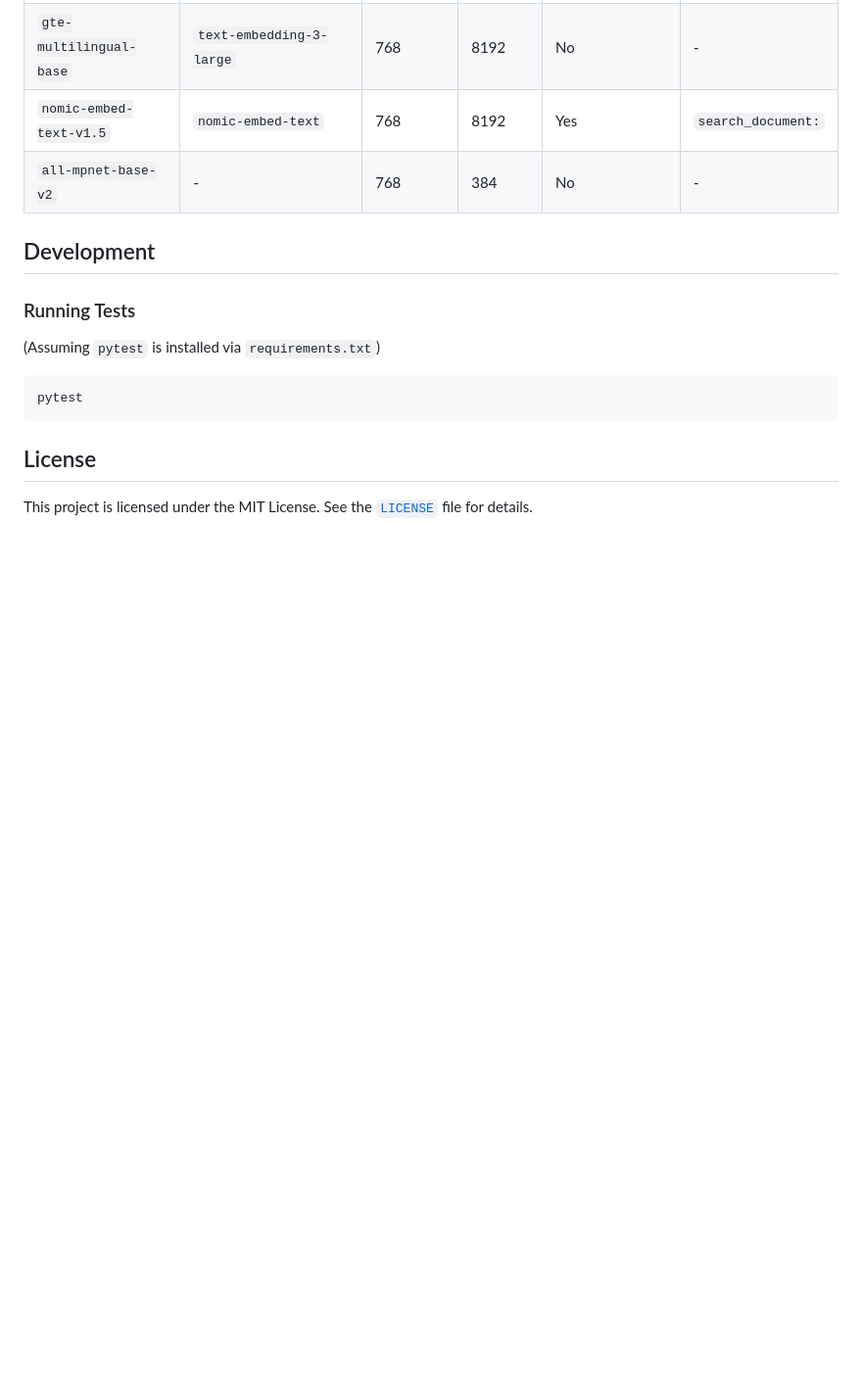
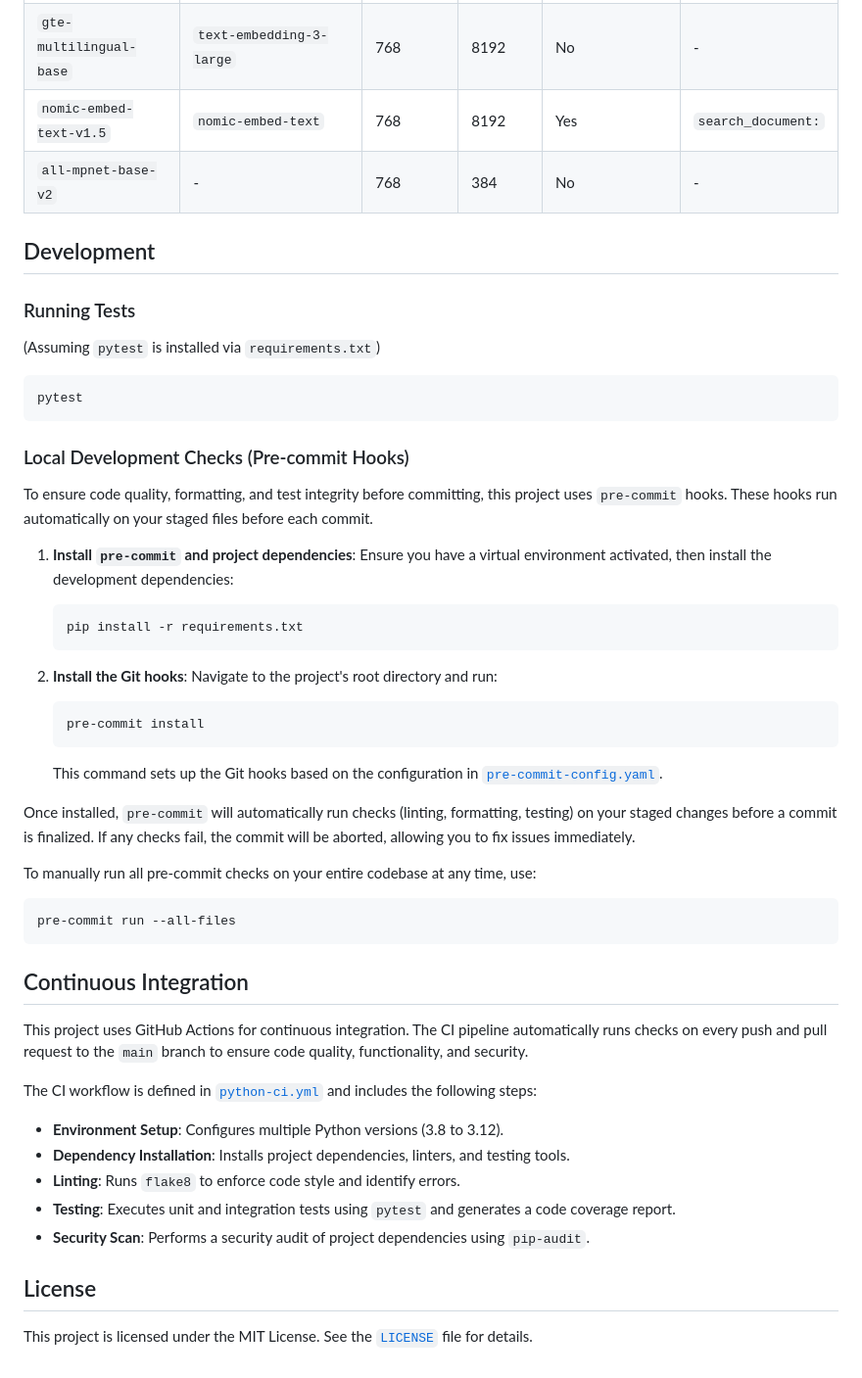
Before and after one commit to atrifat/text-embedding-api, a Markdown page: README.md, the part around the change. Shown: that part at 98% size. GitHub-like rendering; blank space fills up the shorter version.

Commit message:
docs: Update README with pre-commit and CI instructions

````diff
--- a/README.md
+++ b/README.md
@@ -208,6 +208,42 @@ The following models are configured in `models_config.py`. Please note that whil
 pytest
 ```
 
+### Local Development Checks (Pre-commit Hooks)
+
+To ensure code quality, formatting, and test integrity before committing, this project uses `pre-commit` hooks. These hooks run automatically on your staged files before each commit.
+
+1.  **Install `pre-commit` and project dependencies**:
+    Ensure you have a virtual environment activated, then install the development dependencies:
+    ```bash
+    pip install -r requirements.txt
+    ```
+
+2.  **Install the Git hooks**:
+    Navigate to the project's root directory and run:
+    ```bash
+    pre-commit install
+    ```
+    This command sets up the Git hooks based on the configuration in [`pre-commit-config.yaml`](.pre-commit-config.yaml).
+
+Once installed, `pre-commit` will automatically run checks (linting, formatting, testing) on your staged changes before a commit is finalized. If any checks fail, the commit will be aborted, allowing you to fix issues immediately.
+
+To manually run all pre-commit checks on your entire codebase at any time, use:
+```bash
+pre-commit run --all-files
+```
+
+## Continuous Integration
+
+This project uses GitHub Actions for continuous integration. The CI pipeline automatically runs checks on every push and pull request to the `main` branch to ensure code quality, functionality, and security.
+
+The CI workflow is defined in [`python-ci.yml`](.github/workflows/python-ci.yml) and includes the following steps:
+
+*   **Environment Setup**: Configures multiple Python versions (3.8 to 3.12).
+*   **Dependency Installation**: Installs project dependencies, linters, and testing tools.
+*   **Linting**: Runs `flake8` to enforce code style and identify errors.
+*   **Testing**: Executes unit and integration tests using `pytest` and generates a code coverage report.
+*   **Security Scan**: Performs a security audit of project dependencies using `pip-audit`.
+
 ## License
 
 This project is licensed under the MIT License. See the [`LICENSE`](LICENSE) file for details.
````
